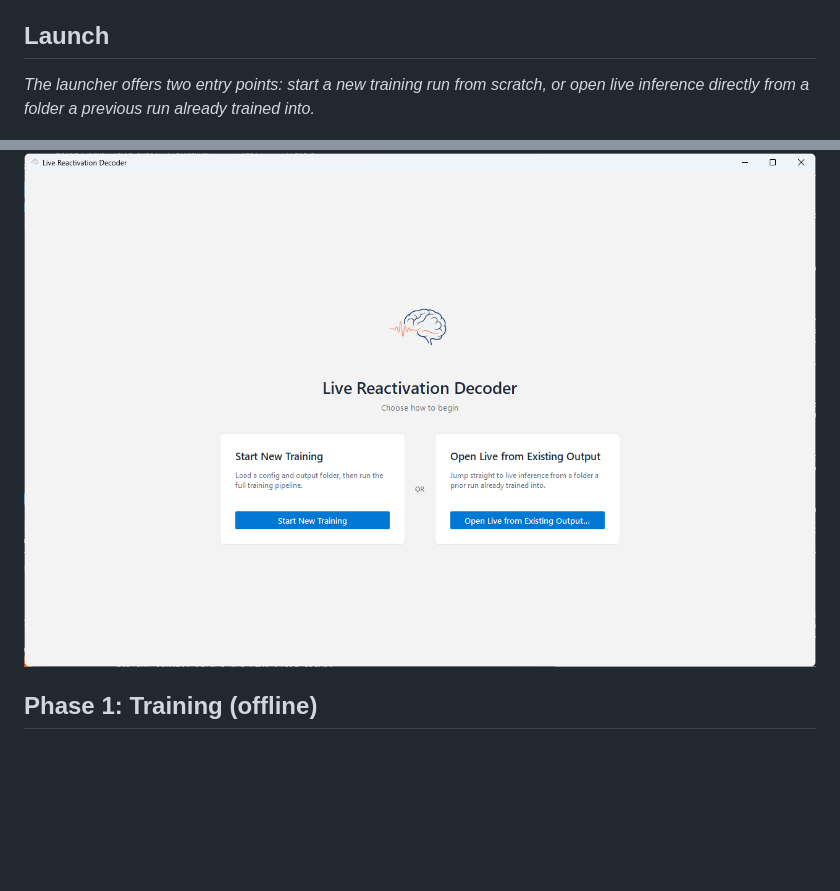
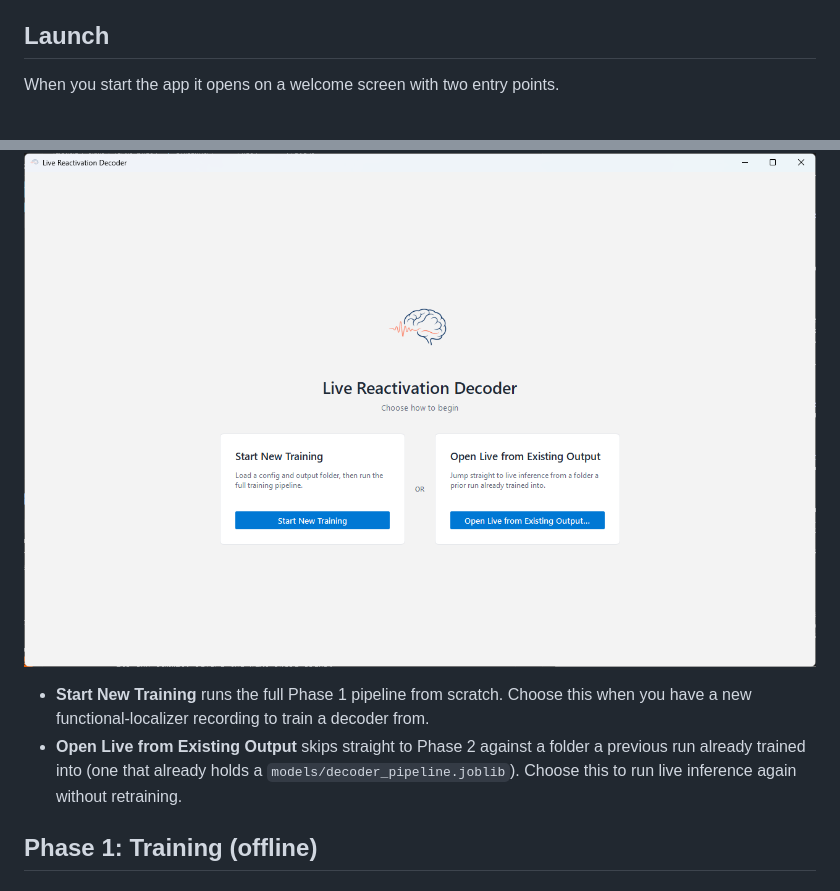
Before and after one commit to roiguri/live-reactivation-decoder, a Markdown page: docs/guide/user_manual.md, 2 parts joined by grey strips. Rendered like a GitHub page; blank space fills up the shorter version.

Commit message:
docs: write user manual Launch section

```diff
--- a/docs/guide/user_manual.md
+++ b/docs/guide/user_manual.md
@@ -39,13 +39,16 @@ The app must be installed and running first. See the README for
 
 ## Launch
 
-*The launcher offers two entry points: start a new training run from scratch, or open live inference directly from a folder a previous run already trained into.*
+When you start the app it opens on a welcome screen with two entry points.
 
 ![Launch](../assets/walkthrough/01-launch.png)
 
-<!-- TODO (Launch): describe the two entry points as user choices - when to pick
-"Start New Training" vs "Open Live from Existing Output" (the latter needs a
-folder a prior run already trained into). -->
+- **Start New Training** runs the full Phase 1 pipeline from scratch. Choose this
+  when you have a new functional-localizer recording to train a decoder from.
+- **Open Live from Existing Output** skips straight to Phase 2 against a folder a
+  previous run already trained into (one that already holds a
+  `models/decoder_pipeline.joblib`). Choose this to run live inference again
+  without retraining.
 
 ## Phase 1: Training (offline)
 
```
